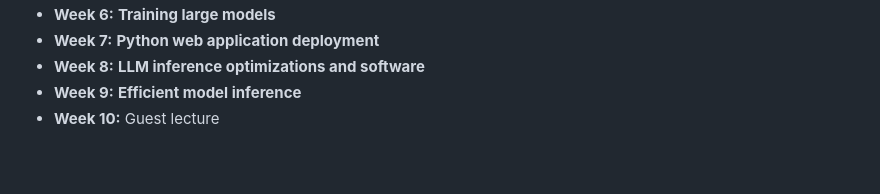
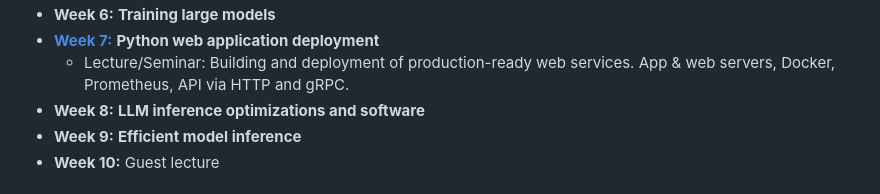
Before and after one commit to mryab/efficient-dl-systems, a Markdown page: README.md, the part around one of its changes. Rendered like a GitHub page; blank space fills up the shorter version.

Commit message:
📝 update README

```diff
--- a/README.md
+++ b/README.md
@@ -20,5 +20,6 @@ __This branch corresponds to the ongoing 2025 course. If you want to see full ma
 - __Week 6:__ __Training large models__
-- __Week 7:__ __Python web application deployment__
+- [__Week 7:__](./week07_application_deployment) __Python web application deployment__
+  - Lecture/Seminar: Building and deployment of production-ready web services. App & web servers, Docker, Prometheus, API via HTTP and gRPC.
 - __Week 8:__ __LLM inference optimizations and software__
 - __Week 9:__ __Efficient model inference__
 - __Week 10:__ Guest lecture
```
Also changed, not shown: other parts of README.md (+1 -1 lines).
